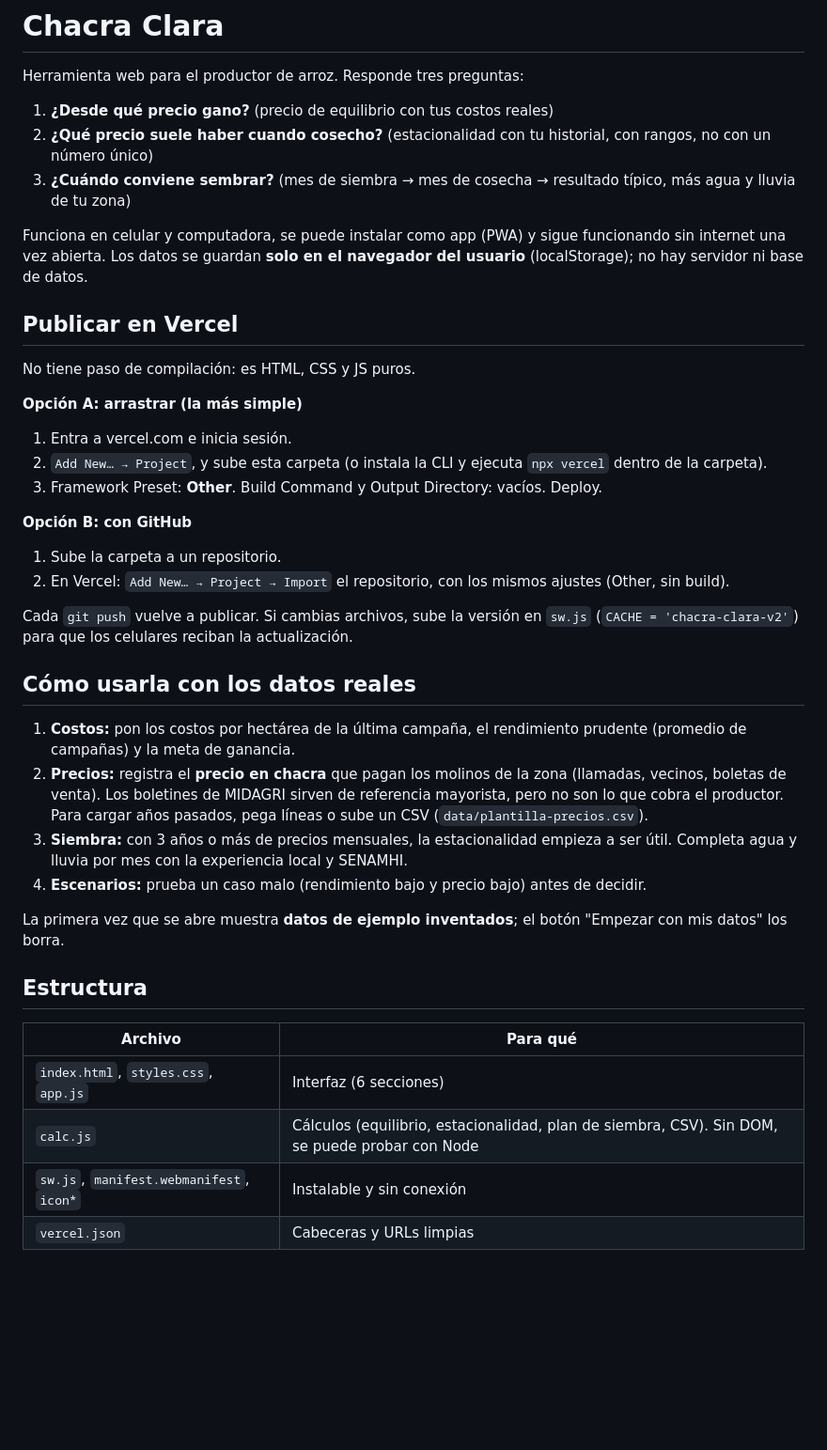
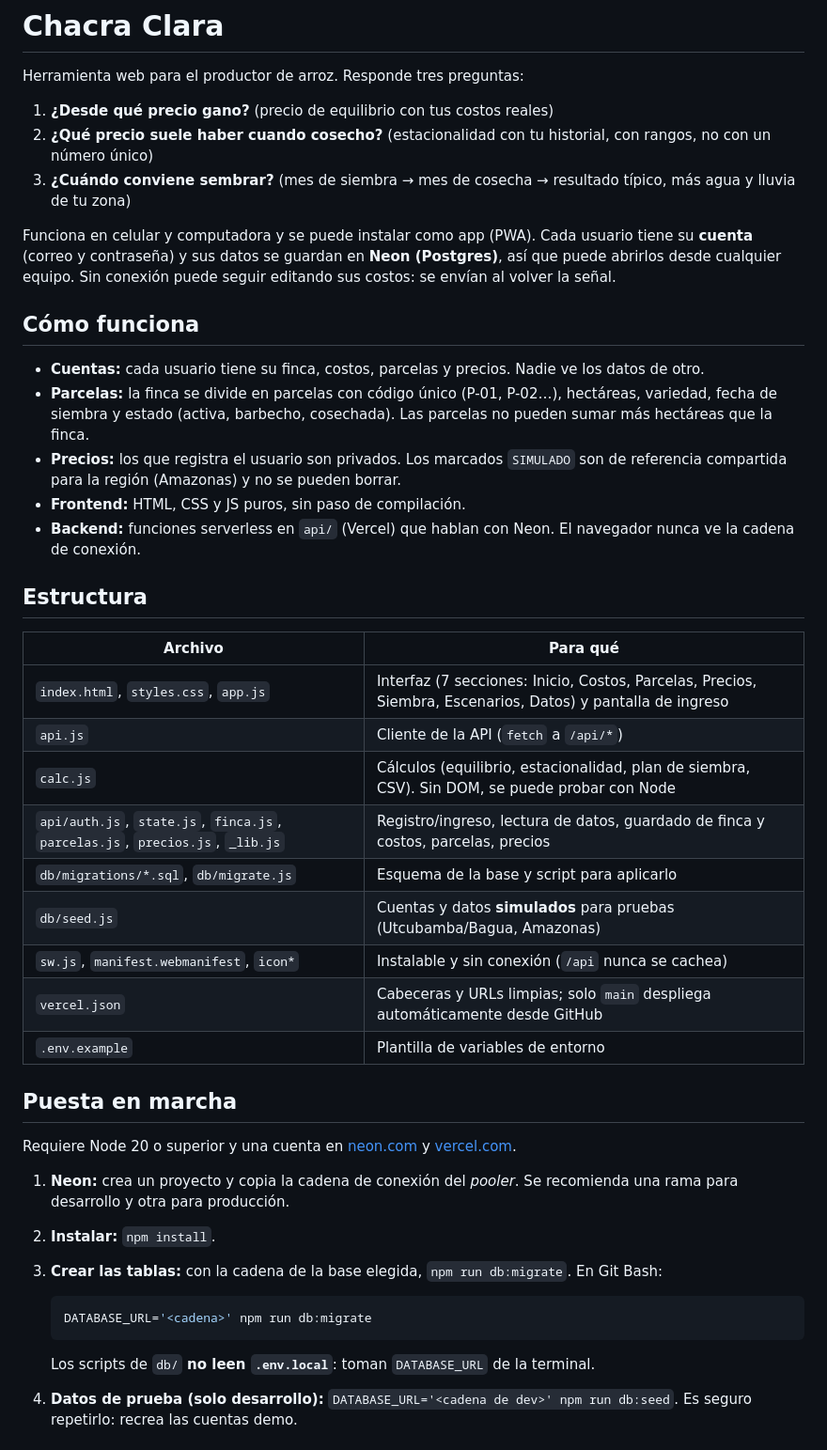
Before and after one commit to acastillom24/chacra-clara, a Markdown page: README.md, the part around one of its changes. Shown at 94% size. Rendered like a GitHub page; blank space fills up the shorter version.

Commit message:
feat: actualizar README.md para reflejar cambios en la estructura de datos y funcionamiento de la aplicación

````diff
--- a/README.md
+++ b/README.md
@@ -6,38 +6,42 @@ Herramienta web para el productor de arroz. Responde tres preguntas:
 2. **¿Qué precio suele haber cuando cosecho?** (estacionalidad con tu historial, con rangos, no con un número único)
 3. **¿Cuándo conviene sembrar?** (mes de siembra → mes de cosecha → resultado típico, más agua y lluvia de tu zona)
 
-Funciona en celular y computadora, se puede instalar como app (PWA) y sigue funcionando sin internet una vez abierta.
-Los datos se guardan **solo en el navegador del usuario** (localStorage); no hay servidor ni base de datos.
+Funciona en celular y computadora y se puede instalar como app (PWA). Cada usuario tiene su **cuenta** (correo y contraseña) y sus datos se guardan en **Neon (Postgres)**, así que puede abrirlos desde cualquier equipo. Sin conexión puede seguir editando sus costos: se envían al volver la señal.
 
-## Publicar en Vercel
+## Cómo funciona
 
-No tiene paso de compilación: es HTML, CSS y JS puros.
-
-**Opción A: arrastrar (la más simple)**
-1. Entra a vercel.com e inicia sesión.
-2. `Add New… → Project`, y sube esta carpeta (o instala la CLI y ejecuta `npx vercel` dentro de la carpeta).
-3. Framework Preset: **Other**. Build Command y Output Directory: vacíos. Deploy.
-
-**Opción B: con GitHub**
-1. Sube la carpeta a un repositorio.
-2. En Vercel: `Add New… → Project → Import` el repositorio, con los mismos ajustes (Other, sin build).
-
-Cada `git push` vuelve a publicar. Si cambias archivos, sube la versión en `sw.js` (`CACHE = 'chacra-clara-v2'`) para que los celulares reciban la actualización.
-
-## Cómo usarla con los datos reales
-
-1. **Costos:** pon los costos por hectárea de la última campaña, el rendimiento prudente (promedio de campañas) y la meta de ganancia.
-2. **Precios:** registra el **precio en chacra** que pagan los molinos de la zona (llamadas, vecinos, boletas de venta). Los boletines de MIDAGRI sirven de referencia mayorista, pero no son lo que cobra el productor. Para cargar años pasados, pega líneas o sube un CSV (`data/plantilla-precios.csv`).
-3. **Siembra:** con 3 años o más de precios mensuales, la estacionalidad empieza a ser útil. Completa agua y lluvia por mes con la experiencia local y SENAMHI.
-4. **Escenarios:** prueba un caso malo (rendimiento bajo y precio bajo) antes de decidir.
-
-La primera vez que se abre muestra **datos de ejemplo inventados**; el botón "Empezar con mis datos" los borra.
+- **Cuentas:** cada usuario tiene su finca, costos, parcelas y precios. Nadie ve los datos de otro.
+- **Parcelas:** la finca se divide en parcelas con código único (P-01, P-02…), hectáreas, variedad, fecha de siembra y estado (activa, barbecho, cosechada). Las parcelas no pueden sumar más hectáreas que la finca.
+- **Precios:** los que registra el usuario son privados. Los marcados `SIMULADO` son de referencia compartida para la región (Amazonas) y no se pueden borrar.
+- **Frontend:** HTML, CSS y JS puros, sin paso de compilación.
+- **Backend:** funciones serverless en `api/` (Vercel) que hablan con Neon. El navegador nunca ve la cadena de conexión.
 
 ## Estructura
 
 | Archivo | Para qué |
-|---|---|
-| `index.html`, `styles.css`, `app.js` | Interfaz (6 secciones) |
+| --- | --- |
+| `index.html`, `styles.css`, `app.js` | Interfaz (7 secciones: Inicio, Costos, Parcelas, Precios, Siembra, Escenarios, Datos) y pantalla de ingreso |
+| `api.js` | Cliente de la API (`fetch` a `/api/*`) |
 | `calc.js` | Cálculos (equilibrio, estacionalidad, plan de siembra, CSV). Sin DOM, se puede probar con Node |
-| `sw.js`, `manifest.webmanifest`, `icon*` | Instalable y sin conexión |
-| `vercel.json` | Cabeceras y URLs limpias |
+| `api/auth.js`, `state.js`, `finca.js`, `parcelas.js`, `precios.js`, `_lib.js` | Registro/ingreso, lectura de datos, guardado de finca y costos, parcelas, precios |
+| `db/migrations/*.sql`, `db/migrate.js` | Esquema de la base y script para aplicarlo |
+| `db/seed.js` | Cuentas y datos **simulados** para pruebas (Utcubamba/Bagua, Amazonas) |
+| `sw.js`, `manifest.webmanifest`, `icon*` | Instalable y sin conexión (`/api` nunca se cachea) |
+| `vercel.json` | Cabeceras y URLs limpias; solo `main` despliega automáticamente desde GitHub |
+| `.env.example` | Plantilla de variables de entorno |
+
+## Puesta en marcha
+
+Requiere Node 20 o superior y una cuenta en [neon.com](https://neon.com) y [vercel.com](https://vercel.com).
+
+1. **Neon:** crea un proyecto y copia la cadena de conexión del *pooler*. Se recomienda una rama para desarrollo y otra para producción.
+2. **Instalar:** `npm install`.
+3. **Crear las tablas:** con la cadena de la base elegida, `npm run db:migrate`. En Git Bash:
+
+   ```bash
+   DATABASE_URL='<cadena>' npm run db:migrate
+   ```
+
+   Los scripts de `db/` **no leen `.env.local`**: toman `DATABASE_URL` de la terminal.
+4. **Datos de prueba (solo desarrollo):** `DATABASE_URL='<cadena de dev>' npm run db:seed`. Es seguro repetirlo: recrea las cuentas demo.
+
````
Also changed, not shown: other parts of README.md (+41 -21 lines).
